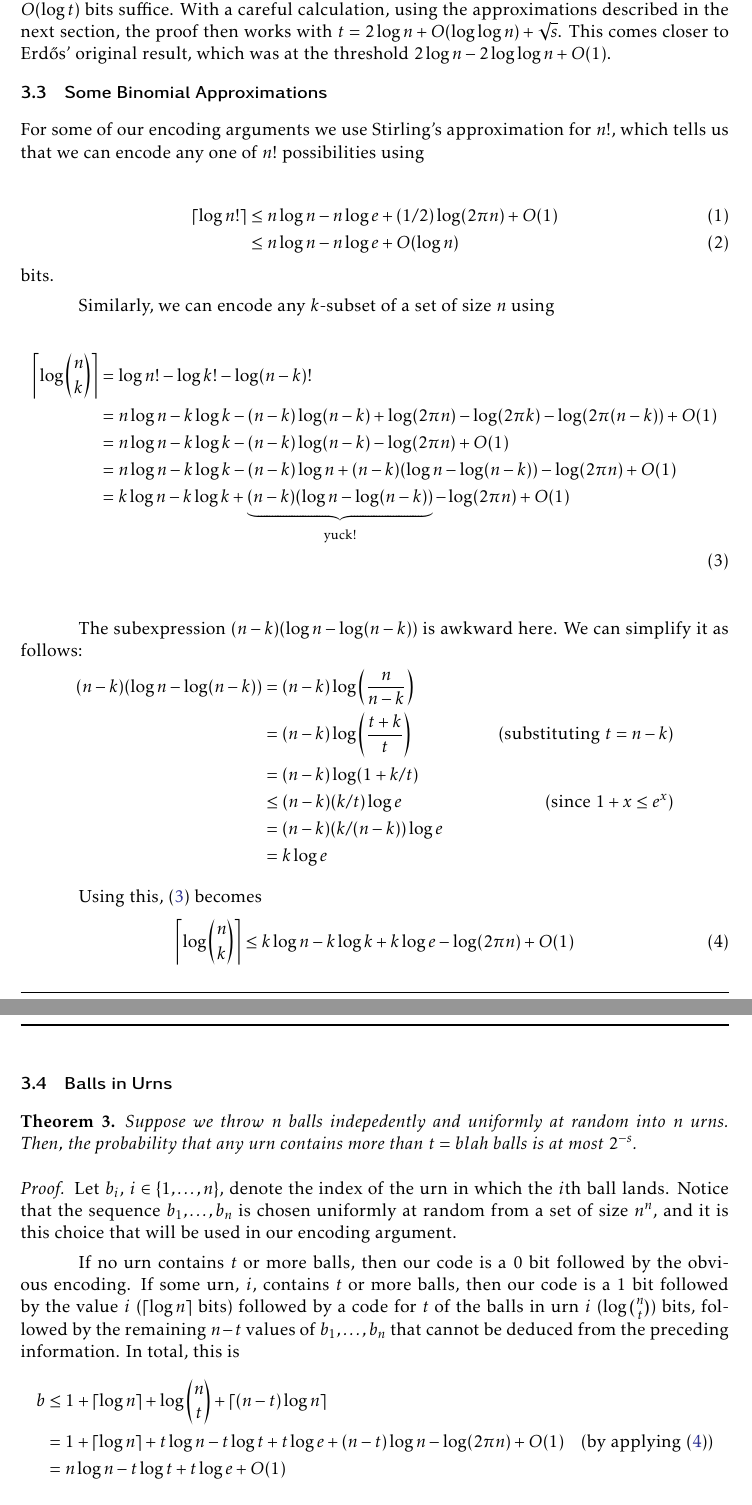
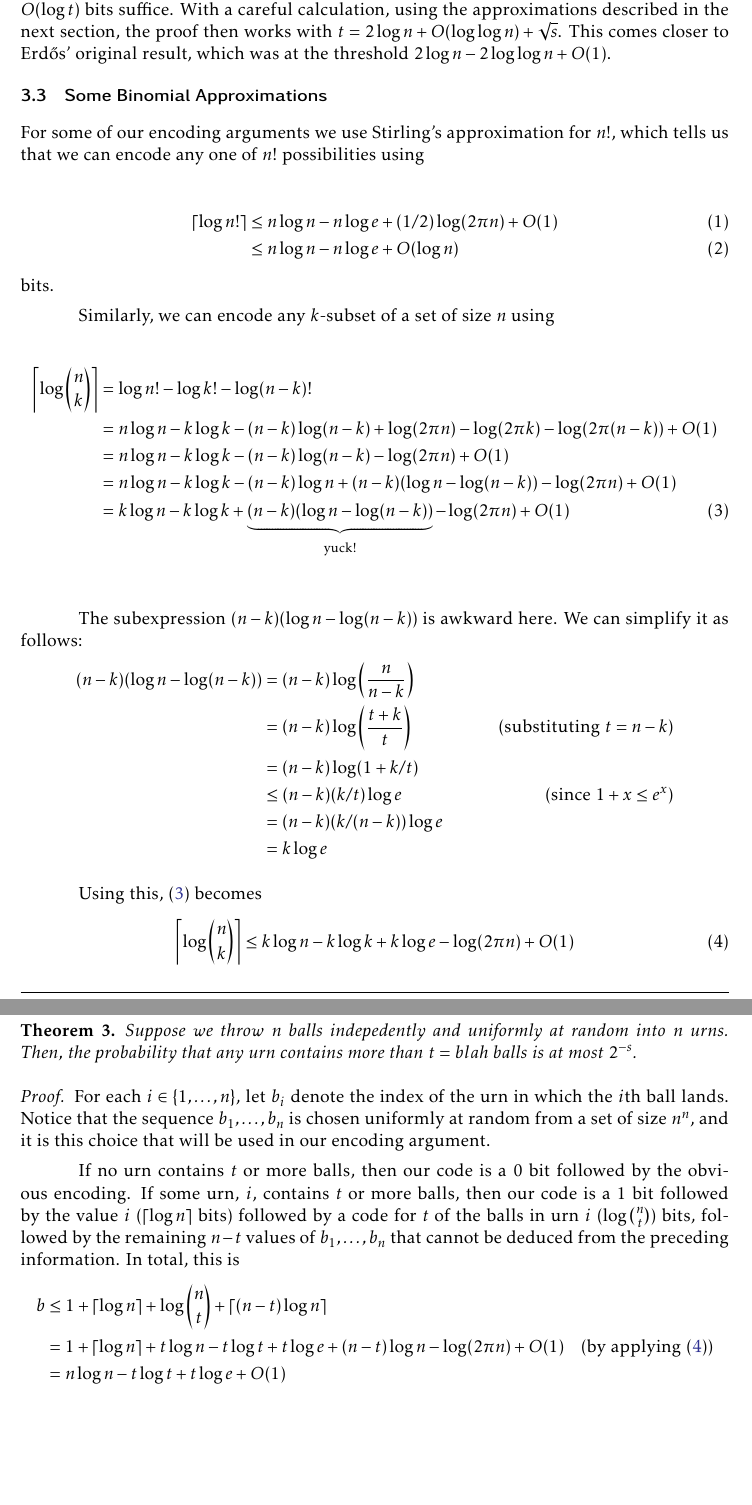
Before and after one commit to patmorin/encoding, a LaTeX document (encoding.tex): two parts of pages 6 and 7 of 9, joined at a grey line, cut so that both start at the same text, the shorter picture padded with empty space. Compiled offline with pdfLaTeX.

Commit message:
Small fixes

```diff
--- a/encoding.tex
+++ b/encoding.tex
@@ -8,7 +8,7 @@
 %\newcommand{\keywords}[1]{\vspace{2em}\noindent\textbf{Keywords:} #1}
 %\newcommand{\from}{\colon}
 
-\title{Encoding Arguments}
+\title{\MakeUppercase{Encoding Arguments}}
 \author{Pat Morin}
 \date{}
 
@@ -269,7 +269,7 @@ Similarly, we can encode any $k$-subset of a set of size $n$ using
      & = n\log n - k\log k - (n-k)\log(n-k) + \log(2\pi n) - \log (2\pi k) - \log (2\pi (n-k)) + O(1) \\
      & = n\log n - k\log k - (n-k)\log(n-k) - \log(2\pi n) + O(1)  \\
      & = n\log n - k\log k - (n-k)\log n + (n-k)(\log n-\log(n-k)) - \log(2\pi n) + O(1) \\
-     & = k\log n - k\log k + \underbrace{(n-k)(\log n-\log(n-k))}_\text{yuck!}  - \log(2\pi n) + O(1) \\
+     & = k\log n - k\log k + \underbrace{(n-k)(\log n-\log(n-k))}_\text{yuck!}  - \log(2\pi n) + O(1)
          \numberthis \eqlabel{hassle} \\
 \end{align*}
 
@@ -294,31 +294,32 @@ Using this, \eqref{hassle} becomes
 \subsection{Balls in Urns}
 
 \begin{thm}
-   Suppose we throw $n$ balls indepedently and uniformly at random
-   into $n$ urns. Then, the probability that any urn contains more than
-   $t=blah$ balls is at most $2^{-s}$.
+  Suppose we throw $n$ balls indepedently and uniformly at random into $n$
+  urns. Then, the probability that any urn contains more than $t=blah$
+  balls is at most $2^{-s}$.
 \end{thm}
 
 \begin{proof}
-Let $b_i$, $i\in\{1,\ldots,n\}$, denote the index of the urn in which
-the $i$th ball lands. Notice that the sequence $b_1,\ldots,b_n$ is chosen
-uniformly at random from a set of size $n^n$, and it is this choice
-that will be used in our encoding argument.
+  For each $i\in\{1,\ldots,n\}$, let $b_i$ denote the index of the urn in
+  which the $i$th ball lands. Notice that the sequence $b_1,\ldots,b_n$
+  is chosen uniformly at random from a set of size $n^n$, and it is this
+  choice that will be used in our encoding argument.
 
-If no urn contains $t$ or more balls, then our code is a 0 bit followed by the obvious encoding. If some urn, $i$, contains $t$ or more balls, then our code is a 1 bit followed by the value $i$ ($\lceil \log n\rceil$ bits) followed by a code for $t$ of the balls in urn $i$ ($\log\binom{n}{t}$) bits, followed by the remaining $n-t$ values of $b_1,\ldots,b_n$ that cannot be deduced from the preceding information.  In total, this is
-\begin{align*}
-  b &\le 1+\lceil\log n\rceil + \log\binom{n}{t} + \lceil(n-t)\log n\rceil \\
-   & = 1+\lceil\log n\rceil + t\log n - t\log t + t\log e  + (n-t)\log n - \log(2\pi n) + O(1)
-           & \text{(by applying \eqref{log-n-choose-k})} \\
-   & = n\log n - t\log t + t\log e + O(1)
-\end{align*}
-
-
-
-
-
-If some urn, $u_i$ contains $t$ or more balls, then we encode this
-
+  If no urn contains $t$ or more balls, then our code is a 0 bit followed
+  by the obvious encoding. If some urn, $i$, contains $t$ or more balls,
+  then our code is a 1 bit followed by the value $i$ ($\lceil \log
+  n\rceil$ bits) followed by a code for $t$ of the balls in urn $i$
+  ($\log\binom{n}{t}$) bits, followed by the remaining $n-t$ values of
+  $b_1,\ldots,b_n$ that cannot be deduced from the preceding information.
+  In total, this is
+  \begin{align*}
+    b &\le 1 + \lceil\log n\rceil + \log\binom{n}{t}
+           + \lceil(n-t)\log n\rceil \\
+     & = 1 + \lceil\log n\rceil + t\log n - t\log t + t\log e
+           + (n-t)\log n - \log(2\pi n) + O(1)
+             & \text{(by applying \eqref{log-n-choose-k})} \\
+     & = n\log n - t\log t + t\log e + O(1)
+  \end{align*}
 \end{proof}
 
 \subsection{Analysis of Insertion Sort}
```
